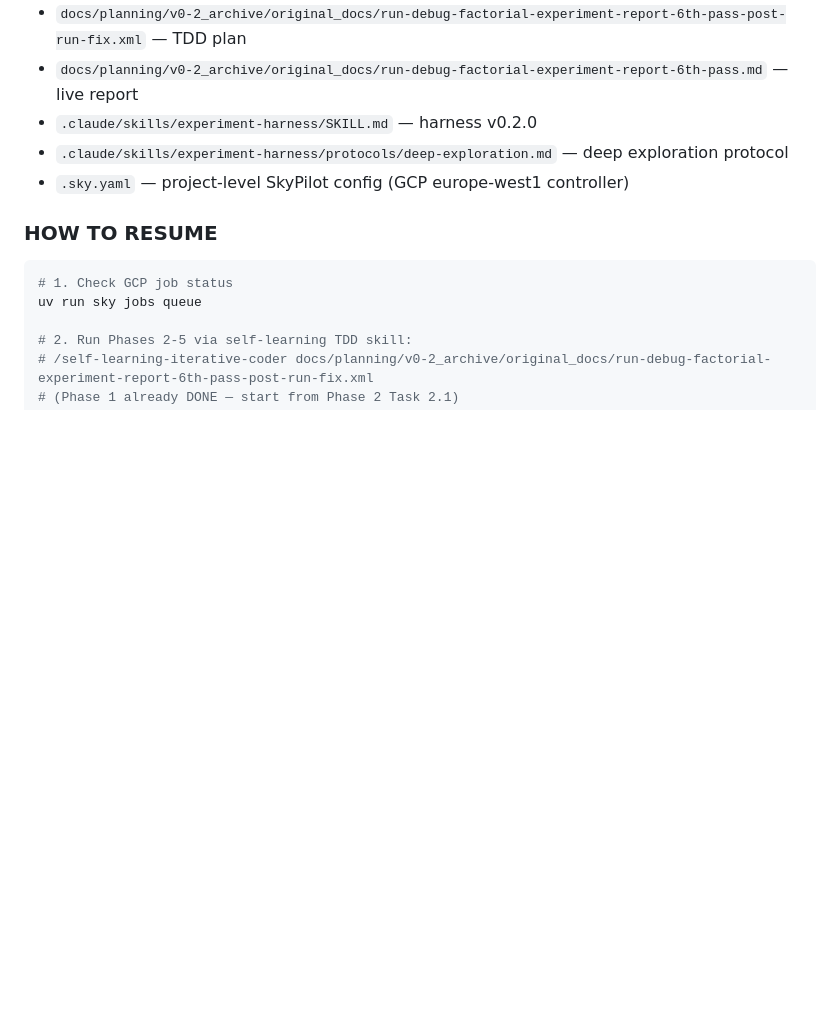
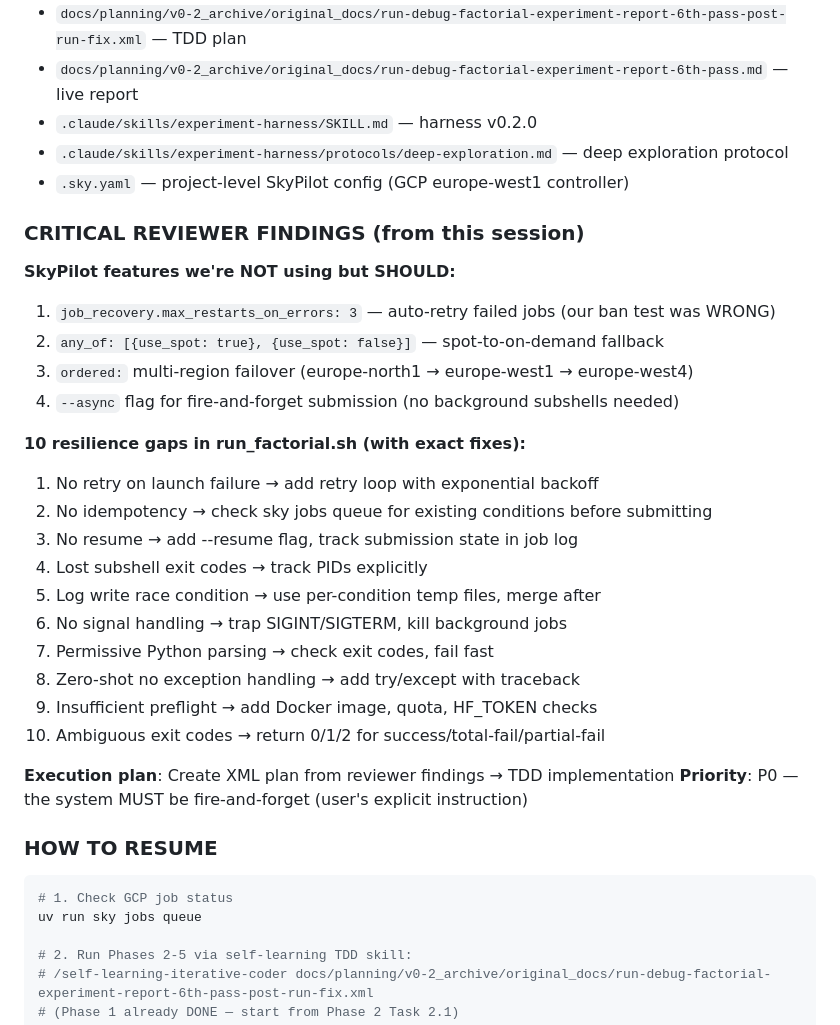
Before and after one commit to minivess-mlops/minivess-mlops, a Markdown page: docs/planning/cold-start-prompt-6th-pass-continuation.md, the part around the change. Rendered like a GitHub page; blank space fills up the shorter version.

Commit message:
docs: cold-start update — reviewer findings on SkyPilot resilience + 10 script gaps
Key: job_recovery NOT removed (ban test wrong), any_of spot/on-demand available,
10 resilience gaps in run_factorial.sh with exact fixes from reviewer agents.
Next session priority: make the system fire-and-forget.

Co-Authored-By: Claude Opus 4.6 (1M context) <noreply@anthropic.com>

````diff
--- a/docs/planning/cold-start-prompt-6th-pass-continuation.md
+++ b/docs/planning/cold-start-prompt-6th-pass-continuation.md
@@ -94,6 +94,29 @@ Execute: `docs/planning/v0-2_archive/original_docs/run-debug-factorial-experimen
 - `.claude/skills/experiment-harness/protocols/deep-exploration.md` — deep exploration protocol
 - `.sky.yaml` — project-level SkyPilot config (GCP europe-west1 controller)
 
+### CRITICAL REVIEWER FINDINGS (from this session)
+
+**SkyPilot features we're NOT using but SHOULD:**
+1. `job_recovery.max_restarts_on_errors: 3` — auto-retry failed jobs (our ban test was WRONG)
+2. `any_of: [{use_spot: true}, {use_spot: false}]` — spot-to-on-demand fallback
+3. `ordered:` multi-region failover (europe-north1 → europe-west1 → europe-west4)
+4. `--async` flag for fire-and-forget submission (no background subshells needed)
+
+**10 resilience gaps in run_factorial.sh (with exact fixes):**
+1. No retry on launch failure → add retry loop with exponential backoff
+2. No idempotency → check sky jobs queue for existing conditions before submitting
+3. No resume → add --resume flag, track submission state in job log
+4. Lost subshell exit codes → track PIDs explicitly
+5. Log write race condition → use per-condition temp files, merge after
+6. No signal handling → trap SIGINT/SIGTERM, kill background jobs
+7. Permissive Python parsing → check exit codes, fail fast
+8. Zero-shot no exception handling → add try/except with traceback
+9. Insufficient preflight → add Docker image, quota, HF_TOKEN checks
+10. Ambiguous exit codes → return 0/1/2 for success/total-fail/partial-fail
+
+**Execution plan**: Create XML plan from reviewer findings → TDD implementation
+**Priority**: P0 — the system MUST be fire-and-forget (user's explicit instruction)
+
 ### HOW TO RESUME
 
 ```bash
````
